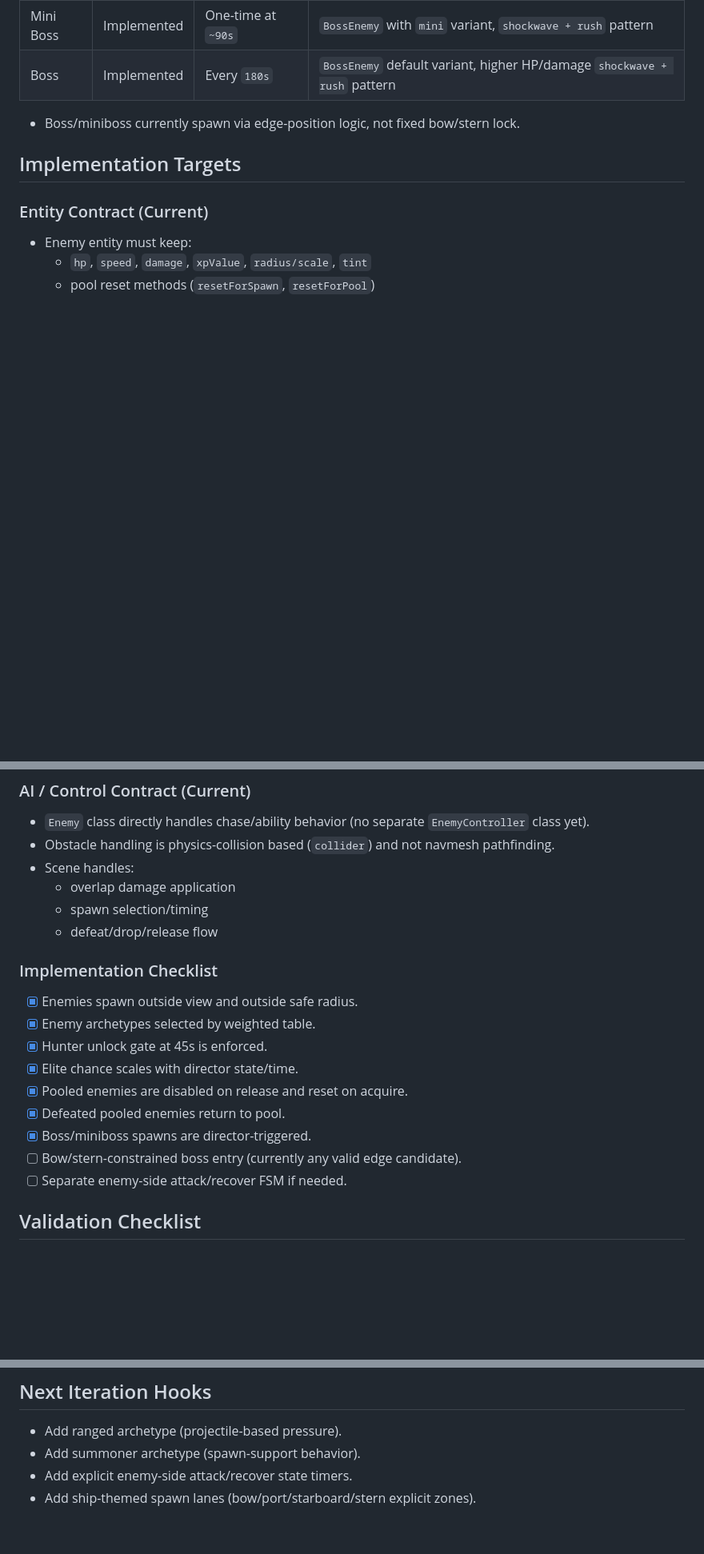
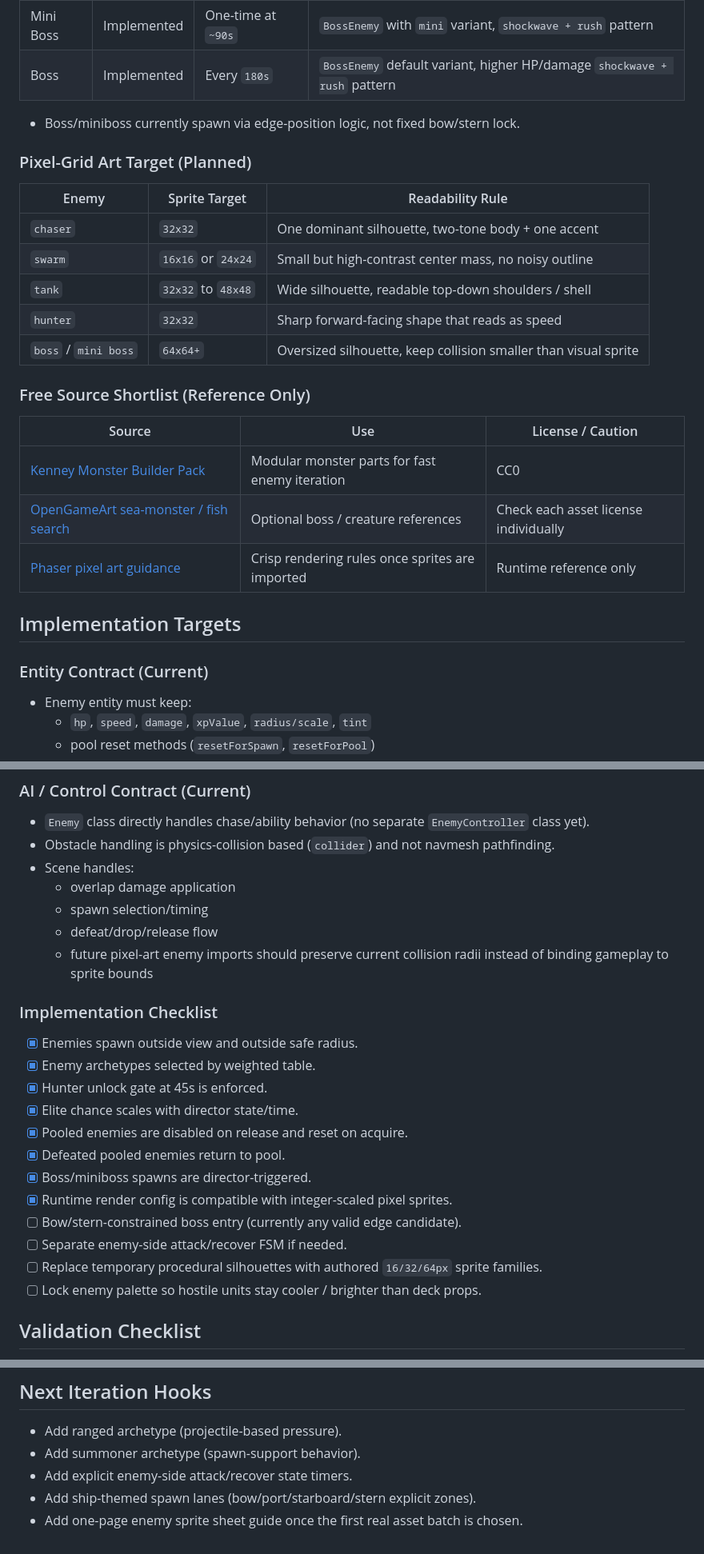
Before and after one commit to MrTMI-0315/dash-survivor, a Markdown page: ENEMY_SPEC.md, 3 parts joined by grey strips. Shown at 80% size. Drawn GitHub-style; blank space fills up the shorter version.

Commit message:
docs: add pixel-art guidance for entities and ui

```diff
--- a/ENEMY_SPEC.md
+++ b/ENEMY_SPEC.md
@@ -45,6 +45,22 @@
 
 - Boss/miniboss currently spawn via edge-position logic, not fixed bow/stern lock.
 
+### Pixel-Grid Art Target (Planned)
+| Enemy | Sprite Target | Readability Rule |
+|---|---|---|
+| `chaser` | `32x32` | One dominant silhouette, two-tone body + one accent |
+| `swarm` | `16x16` or `24x24` | Small but high-contrast center mass, no noisy outline |
+| `tank` | `32x32` to `48x48` | Wide silhouette, readable top-down shoulders / shell |
+| `hunter` | `32x32` | Sharp forward-facing shape that reads as speed |
+| `boss` / `mini boss` | `64x64+` | Oversized silhouette, keep collision smaller than visual sprite |
+
+### Free Source Shortlist (Reference Only)
+| Source | Use | License / Caution |
+|---|---|---|
+| [Kenney Monster Builder Pack](https://kenney.nl/assets/monster-builder-pack) | Modular monster parts for fast enemy iteration | CC0 |
+| [OpenGameArt sea-monster / fish search](https://opengameart.org/art-search-advanced?keys=sea+monster+pixel) | Optional boss / creature references | Check each asset license individually |
+| [Phaser pixel art guidance](https://docs.phaser.io/phaser/concepts/gameobjects/render-texture#pixel-art-and-rounding) | Crisp rendering rules once sprites are imported | Runtime reference only |
+
 ## Implementation Targets
 
 ### Entity Contract (Current)
@@ -60,6 +76,7 @@
   - overlap damage application
   - spawn selection/timing
   - defeat/drop/release flow
+  - future pixel-art enemy imports should preserve current collision radii instead of binding gameplay to sprite bounds
 
 ### Implementation Checklist
 - [x] Enemies spawn outside view and outside safe radius.
@@ -69,8 +86,11 @@
 - [x] Pooled enemies are disabled on release and reset on acquire.
 - [x] Defeated pooled enemies return to pool.
 - [x] Boss/miniboss spawns are director-triggered.
+- [x] Runtime render config is compatible with integer-scaled pixel sprites.
 - [ ] Bow/stern-constrained boss entry (currently any valid edge candidate).
 - [ ] Separate enemy-side attack/recover FSM if needed.
+- [ ] Replace temporary procedural silhouettes with authored `16/32/64px` sprite families.
+- [ ] Lock enemy palette so hostile units stay cooler / brighter than deck props.
 
 ## Validation Checklist
 - [ ] Enemy never updates while inactive/dead (`active + isDead` guard).
@@ -100,3 +120,4 @@
 - Add summoner archetype (spawn-support behavior).
 - Add explicit enemy-side attack/recover state timers.
 - Add ship-themed spawn lanes (bow/port/starboard/stern explicit zones).
+- Add one-page enemy sprite sheet guide once the first real asset batch is chosen.
```
Also changed, not shown: PLAYER_SPEC.md (+17 -0 lines), UI.md (+10 -0 lines).
